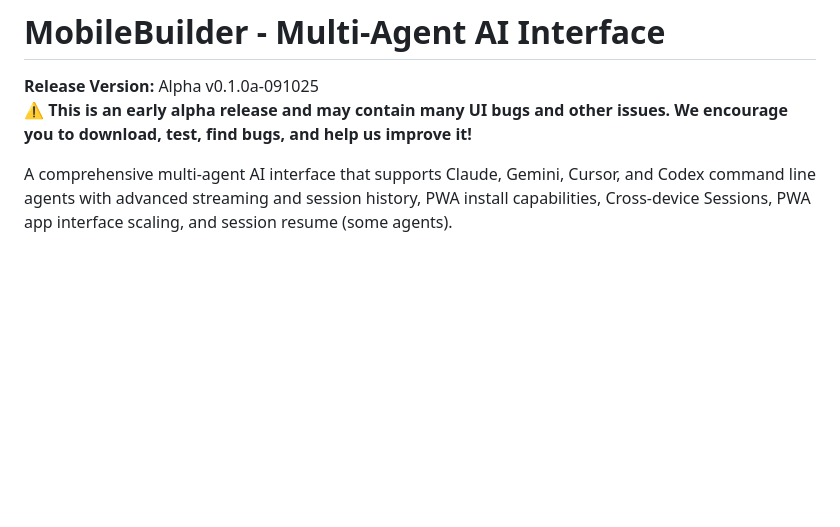
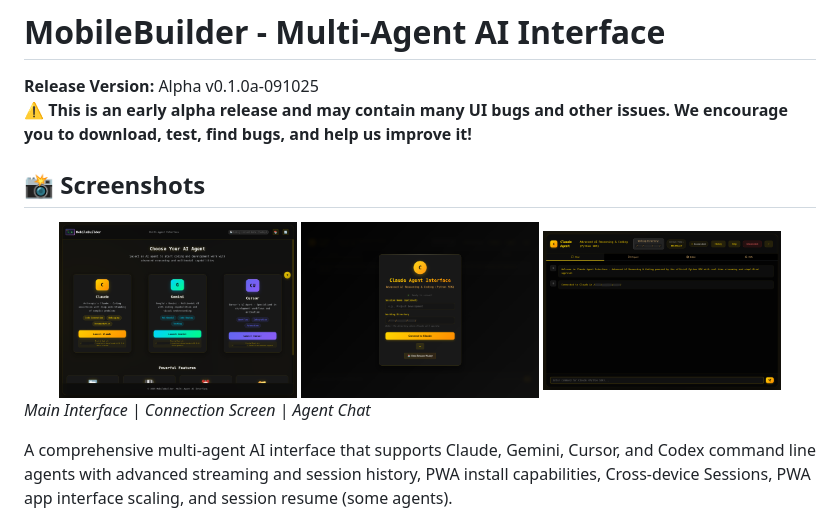
Before and after one commit to rttgnck/MobileBuilder_pub, a Markdown page: README.md, the part around the change. GitHub-like rendering; blank space fills up the shorter version.

Commit message:
v0.1.0a-091025 - updated readme

```diff
--- a/README.md
+++ b/README.md
@@ -2,6 +2,16 @@
 
 **Release Version:** Alpha v0.1.0a-091025
 ⚠️ **This is an early alpha release and may contain many UI bugs and other issues. We encourage you to download, test, find bugs, and help us improve it!**
+
+## 📸 Screenshots
+
+<div align="center">
+  <img src="screenshots/index.png" alt="Main Interface" width="30%">
+  <img src="screenshots/connection.png" alt="Connection Screen" width="30%">
+  <img src="screenshots/agent.png" alt="Agent Chat" width="30%">
+</div>
+
+*Main Interface | Connection Screen | Agent Chat*
 
 A comprehensive multi-agent AI interface that supports Claude, Gemini, Cursor, and Codex command line agents with advanced streaming and session history, PWA install capabilities, Cross-device Sessions, PWA app interface scaling, and session resume (some agents).
 
```
